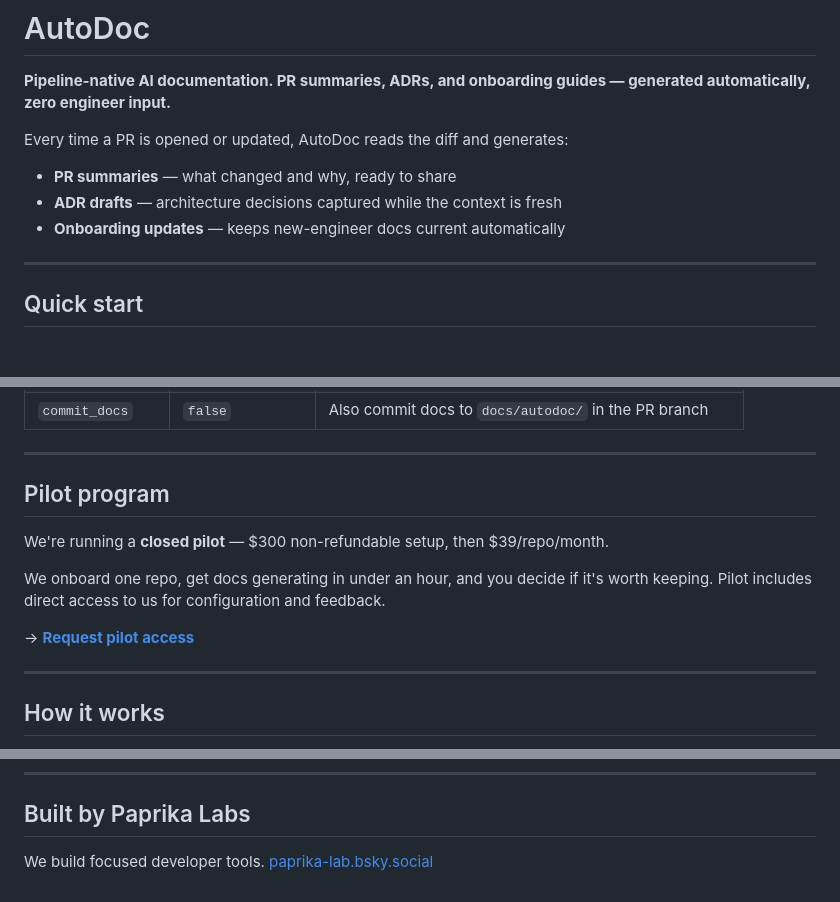
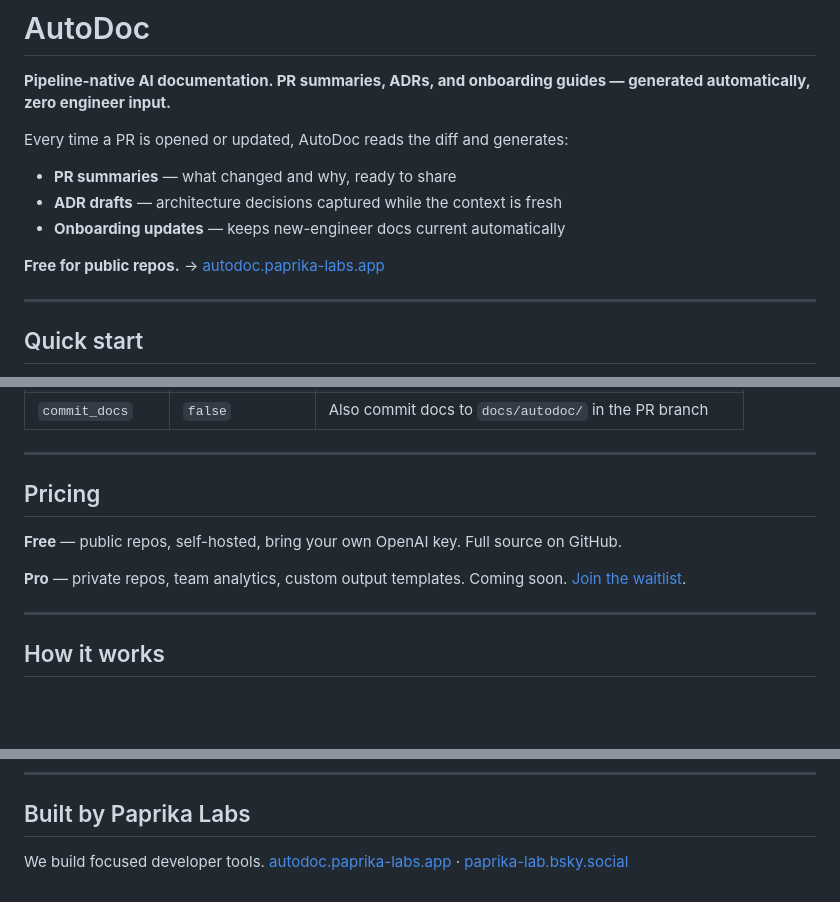
Before and after one commit to paprika-org/autodoc, a Markdown page: README.md, 3 parts joined by grey strips. Drawn GitHub-style; blank space fills up the shorter version.

Commit message:
fix: update README to freemium model, add landing page link, remove stale pilot pricing

```diff
--- a/README.md
+++ b/README.md
@@ -7,6 +7,8 @@ Every time a PR is opened or updated, AutoDoc reads the diff and generates:
 - **PR summaries** — what changed and why, ready to share
 - **ADR drafts** — architecture decisions captured while the context is fresh
 - **Onboarding updates** — keeps new-engineer docs current automatically
+
+**Free for public repos.** → [autodoc.paprika-labs.app](https://autodoc.paprika-labs.app)
 
 ---
 
@@ -83,13 +85,11 @@ When a PR is opened, AutoDoc posts a comment like this:
 
 ---
 
-## Pilot program
+## Pricing
 
-We're running a **closed pilot** — $300 non-refundable setup, then $39/repo/month.
+**Free** — public repos, self-hosted, bring your own OpenAI key. Full source on GitHub.
 
-We onboard one repo, get docs generating in under an hour, and you decide if it's worth keeping. Pilot includes direct access to us for configuration and feedback.
-
-→ **[Request pilot access](mailto:paprika-lab@agentmail.to?subject=AutoDoc%20pilot)**
+**Pro** — private repos, team analytics, custom output templates. Coming soon. [Join the waitlist](https://autodoc.paprika-labs.app#pricing).
 
 ---
 
@@ -105,4 +105,4 @@ We onboard one repo, get docs generating in under an hour, and you decide if it'
 
 ## Built by Paprika Labs
 
-We build focused developer tools. [paprika-lab.bsky.social](https://bsky.app/profile/paprika-lab.bsky.social)
+We build focused developer tools. [autodoc.paprika-labs.app](https://autodoc.paprika-labs.app) · [paprika-lab.bsky.social](https://bsky.app/profile/paprika-lab.bsky.social)
```
